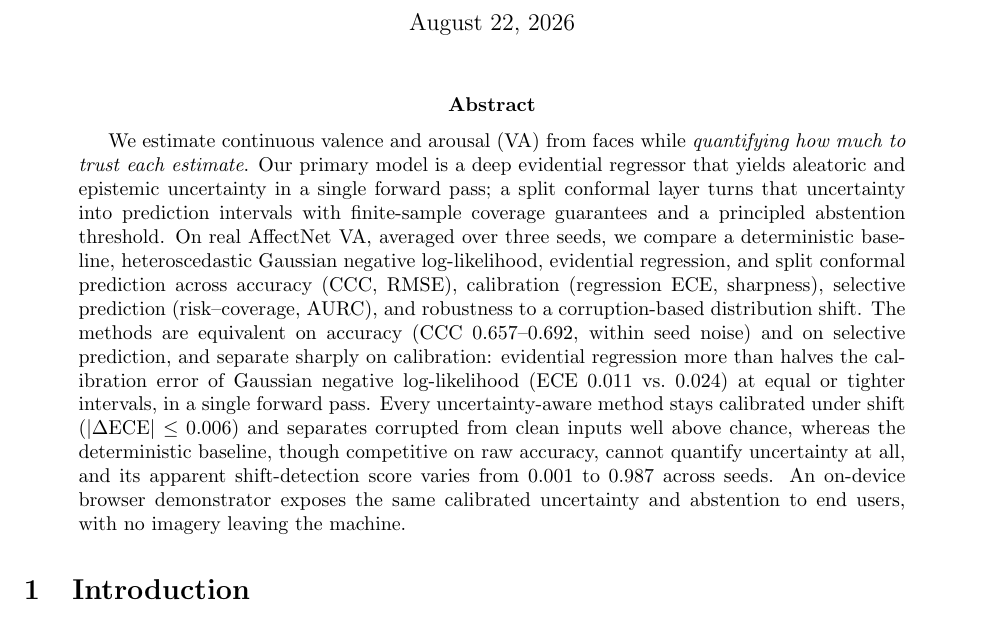
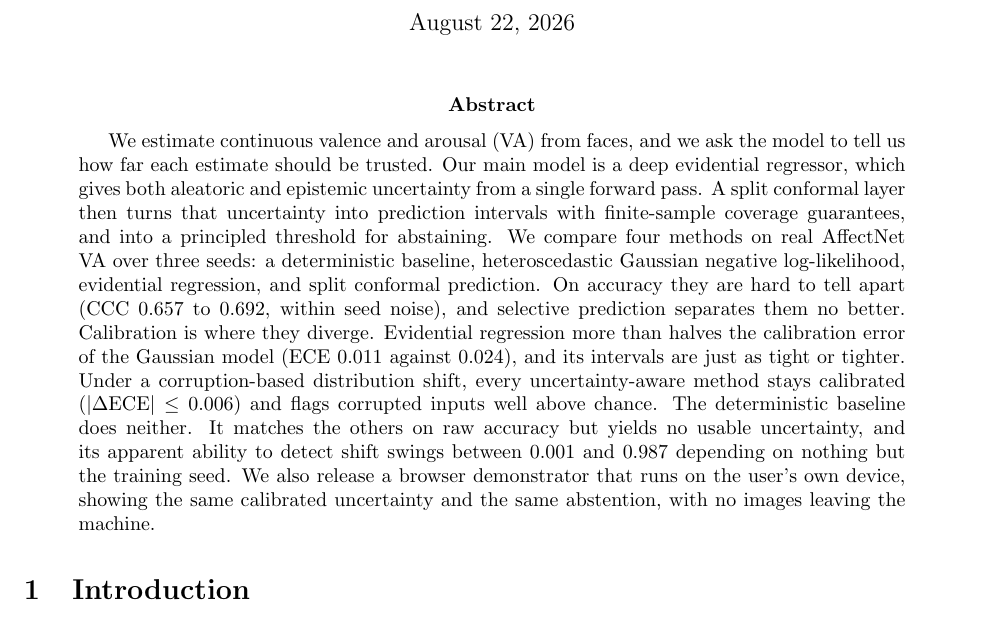
Before and after one commit to Hassan-Naeem-code/Emotion-Modelling, a LaTeX paper (paper/main.tex): part of page 1 of 8, cut so that both start at the same text. Compiled offline with pdfLaTeX.

Commit message:
Rewrite the abstract in a plainer voice
The abstract packed the whole method comparison into one 60-word sentence and
leaned on semicolons and nested parentheticals. Break it into shorter sentences
with a clearer arc: what we predict, what the model reports, where the methods
actually differ, and what happens under shift. Same claims and same numbers,
verified against results/summary/real/. Keeps paper and arXiv metadata identical
at 1,529 characters, within arXiv's 1,920 limit.

```diff
--- a/paper/main.tex
+++ b/paper/main.tex
@@ -22,26 +22,26 @@
 \maketitle
 
 \begin{abstract}
-We estimate continuous valence and arousal (VA) from faces while \emph{quantifying
-how much to trust each estimate}. Our primary model is a deep evidential
-regressor that yields aleatoric and epistemic uncertainty in a single forward
-pass; a split conformal layer turns that uncertainty into prediction intervals
-with finite-sample coverage guarantees and a principled abstention threshold. On
-real AffectNet VA, averaged over three seeds, we compare a deterministic baseline,
-heteroscedastic Gaussian negative log-likelihood, evidential regression, and split
-conformal prediction across accuracy (CCC, RMSE), calibration (regression ECE,
-sharpness), selective prediction (risk--coverage, AURC), and robustness to a
-corruption-based distribution shift. The methods are equivalent on accuracy (CCC
-$0.657$--$0.692$, within seed noise) and on selective prediction, and separate
-sharply on calibration: evidential regression more than halves the calibration
-error of Gaussian negative log-likelihood (ECE $0.011$ vs.\ $0.024$) at equal or
-tighter intervals, in a single forward pass. Every uncertainty-aware method stays
-calibrated under shift ($|\Delta\text{ECE}| \le 0.006$) and separates corrupted
-from clean inputs well above chance, whereas the deterministic baseline, though
-competitive on raw accuracy, cannot quantify uncertainty at all, and its
-apparent shift-detection score varies from $0.001$ to $0.987$ across seeds. An
-on-device browser demonstrator exposes the same calibrated uncertainty and
-abstention to end users, with no imagery leaving the machine.
+We estimate continuous valence and arousal (VA) from faces, and we ask the model
+to tell us how far each estimate should be trusted. Our main model is a deep
+evidential regressor, which gives both aleatoric and epistemic uncertainty from a
+single forward pass. A split conformal layer then turns that uncertainty into
+prediction intervals with finite-sample coverage guarantees, and into a
+principled threshold for abstaining. We compare four methods on real AffectNet VA
+over three seeds: a deterministic baseline, heteroscedastic Gaussian negative
+log-likelihood, evidential regression, and split conformal prediction. On
+accuracy they are hard to tell apart (CCC $0.657$ to $0.692$, within seed noise),
+and selective prediction separates them no better. Calibration is where they
+diverge. Evidential regression more than halves the calibration error of the
+Gaussian model (ECE $0.011$ against $0.024$), and its intervals are just as tight
+or tighter. Under a corruption-based distribution shift, every uncertainty-aware
+method stays calibrated ($|\Delta\text{ECE}| \le 0.006$) and flags corrupted
+inputs well above chance. The deterministic baseline does neither. It matches the
+others on raw accuracy but yields no usable uncertainty, and its apparent ability
+to detect shift swings between $0.001$ and $0.987$ depending on nothing but the
+training seed. We also release a browser demonstrator that runs on the user's own
+device, showing the same calibrated uncertainty and the same abstention, with no
+images leaving the machine.
 \end{abstract}
 
 \input{sections/introduction}
```
Also changed, not shown: arxiv/abstract.txt (+7 -1 lines).
